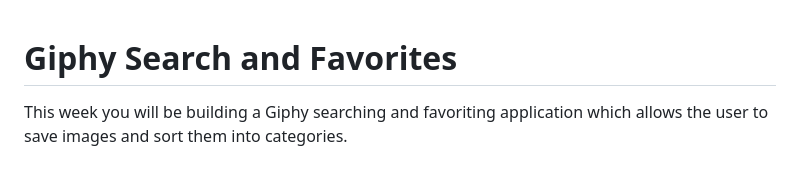
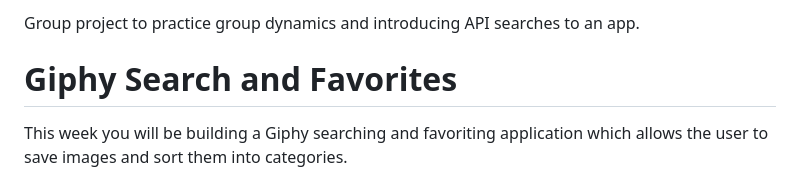
Before and after one commit to pete5315/group-giphy-saga-project, a Markdown page: README.md, the part around the change. Rendered like a GitHub page.

```diff
--- a/README.md
+++ b/README.md
@@ -1,3 +1,5 @@
+Group project to practice group dynamics and introducing API searches to an app.
+
 # Giphy Search and Favorites
 
 This week you will be building a Giphy searching and favoriting application which allows the user to save images and sort them into categories.
```
